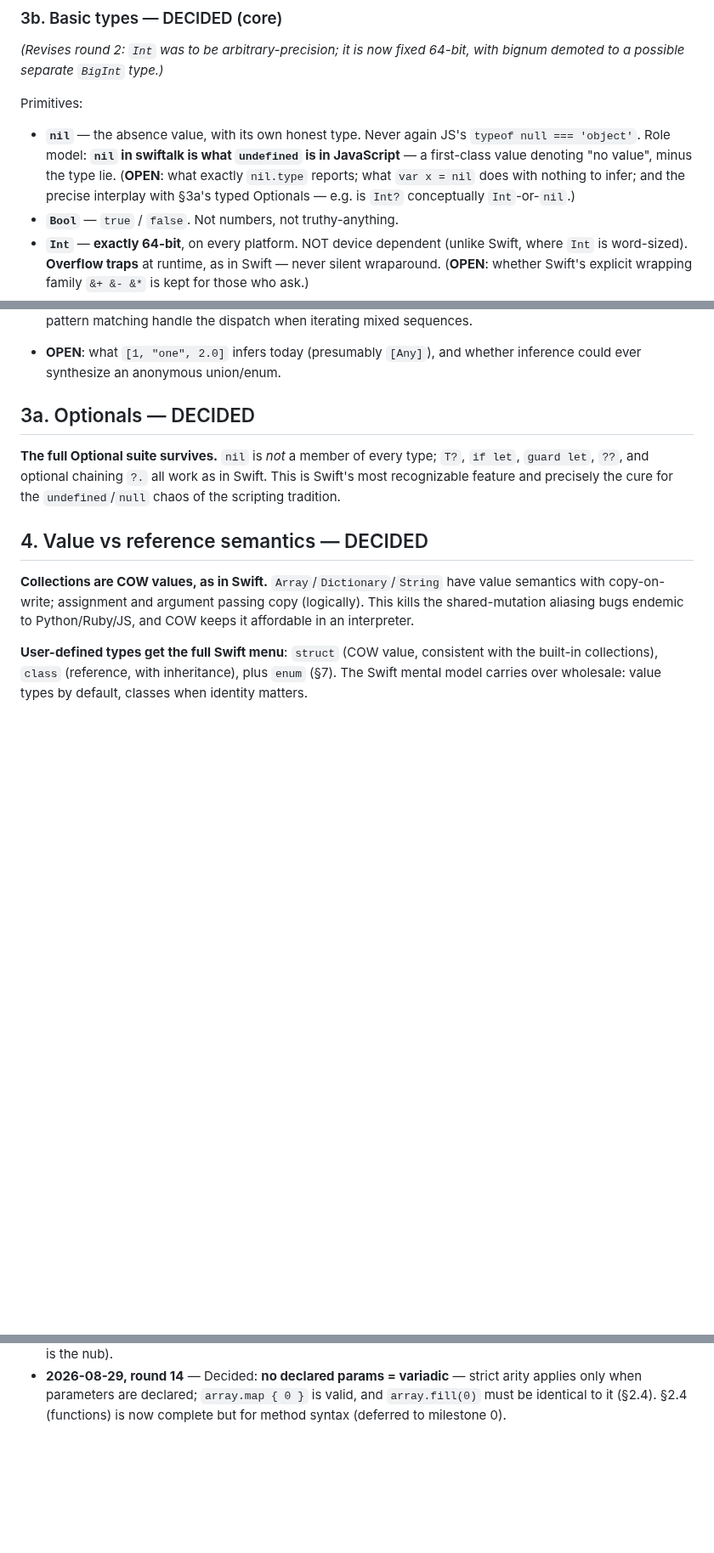
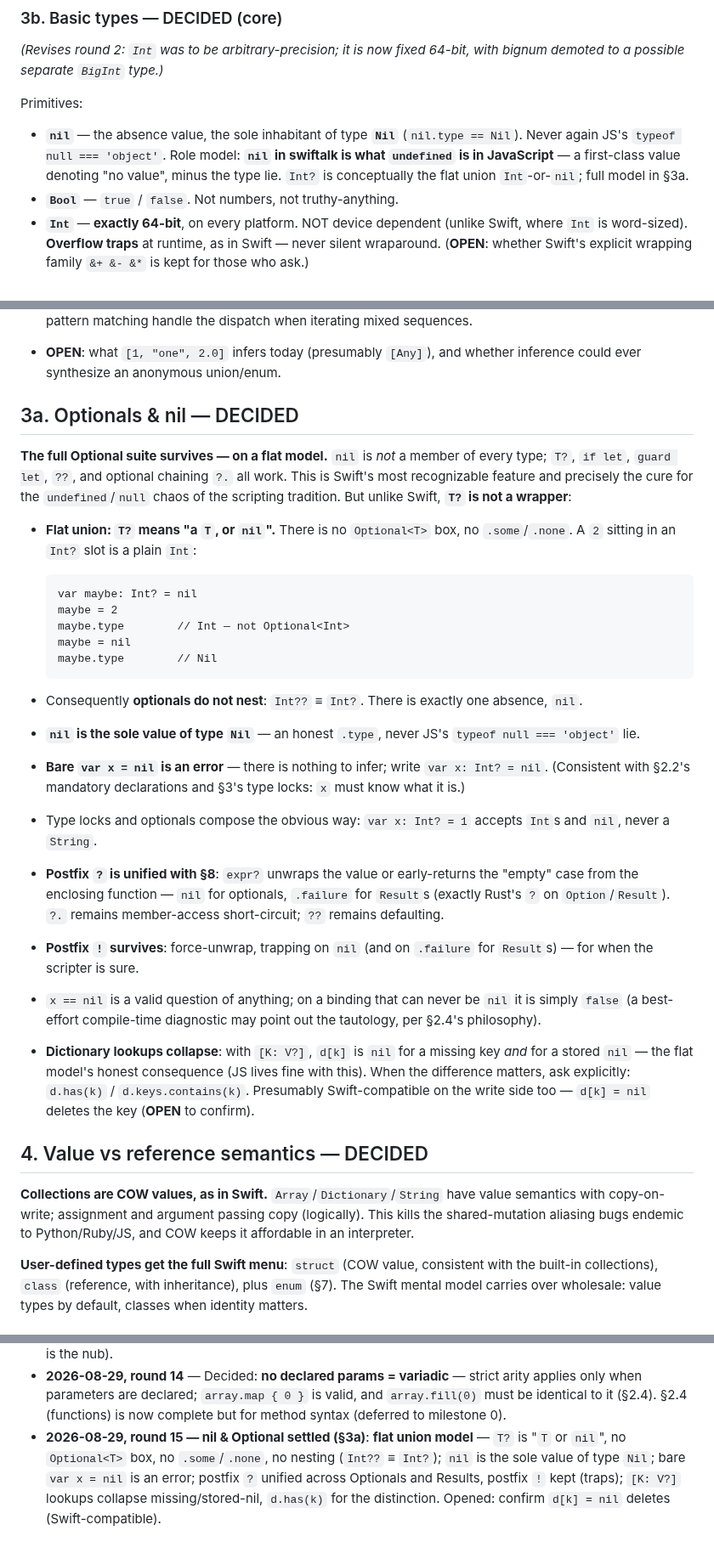
Before and after one commit to dankogai/swiftalk, a Markdown page: Design.md, 3 parts joined by grey strips. Shown at 85% size. Drawn GitHub-style; blank space fills up the shorter version.

Commit message:
Round 15: nil and Optional settled — flat union model
T? is "T or nil": no Optional<T> box, no .some/.none, no nesting
(Int?? == Int?). nil is the sole value of type Nil; bare var x = nil
is an error. Postfix ? is unified — it early-returns nil from
Optionals just as it early-returns .failure from Results — and
postfix ! survives, trapping on either. [K: V?] lookups collapse
missing-key and stored-nil; d.has(k) answers the rare distinction.

Co-Authored-By: Claude Fable 5 <noreply@anthropic.com>

````diff
--- a/Design.md
+++ b/Design.md
@@ -195,13 +195,12 @@ and most especially JavaScript):
 
 Primitives:
 
-* **`nil`** — the absence value, with its own honest type. Never again
-  JS's `typeof null === 'object'`. Role model: **`nil` in swiftalk is
-  what `undefined` is in JavaScript** — a first-class value denoting
-  "no value", minus the type lie. (**OPEN**: what exactly `nil.type`
-  reports; what `var x = nil` does with nothing to infer; and the
-  precise interplay with §3a's typed Optionals — e.g. is `Int?`
-  conceptually `Int`-or-`nil`.)
+* **`nil`** — the absence value, the sole inhabitant of type **`Nil`**
+  (`nil.type == Nil`). Never again JS's `typeof null === 'object'`.
+  Role model: **`nil` in swiftalk is what `undefined` is in
+  JavaScript** — a first-class value denoting "no value", minus the
+  type lie. `Int?` is conceptually the flat union `Int`-or-`nil`;
+  full model in §3a.
 * **`Bool`** — `true` / `false`. Not numbers, not truthy-anything.
 * **`Int`** — **exactly 64-bit**, on every platform. NOT device
   dependent (unlike Swift, where `Int` is word-sized).
@@ -281,12 +280,51 @@ string.Data      // String → Data    (infallible: text always has bytes)
 * **OPEN**: what `[1, "one", 2.0]` infers today (presumably `[Any]`),
   and whether inference could ever synthesize an anonymous union/enum.
 
-## 3a. Optionals — DECIDED
+## 3a. Optionals & nil — DECIDED
 
-**The full Optional suite survives.** `nil` is *not* a member of every
-type; `T?`, `if let`, `guard let`, `??`, and optional chaining `?.` all
-work as in Swift. This is Swift's most recognizable feature and precisely
-the cure for the `undefined`/`null` chaos of the scripting tradition.
+**The full Optional suite survives — on a flat model.** `nil` is *not*
+a member of every type; `T?`, `if let`, `guard let`, `??`, and optional
+chaining `?.` all work. This is Swift's most recognizable feature and
+precisely the cure for the `undefined`/`null` chaos of the scripting
+tradition. But unlike Swift, **`T?` is not a wrapper**:
+
+* **Flat union: `T?` means "a `T`, or `nil`".** There is no
+  `Optional<T>` box, no `.some`/`.none`. A `2` sitting in an `Int?`
+  slot is a plain `Int`:
+
+  ```swiftalk
+  var maybe: Int? = nil
+  maybe = 2
+  maybe.type        // Int — not Optional<Int>
+  maybe = nil
+  maybe.type        // Nil
+  ```
+
+* Consequently **optionals do not nest**: `Int??` ≡ `Int?`. There is
+  exactly one absence, `nil`.
+* **`nil` is the sole value of type `Nil`** — an honest `.type`, never
+  JS's `typeof null === 'object'` lie.
+* **Bare `var x = nil` is an error** — there is nothing to infer; write
+  `var x: Int? = nil`. (Consistent with §2.2's mandatory declarations
+  and §3's type locks: `x` must know what it is.)
+* Type locks and optionals compose the obvious way: `var x: Int? = 1`
+  accepts `Int`s and `nil`, never a `String`.
+* **Postfix `?` is unified with §8**: `expr?` unwraps the value or
+  early-returns the "empty" case from the enclosing function — `nil`
+  for optionals, `.failure` for `Result`s (exactly Rust's `?` on
+  `Option`/`Result`). `?.` remains member-access short-circuit; `??`
+  remains defaulting.
+* **Postfix `!` survives**: force-unwrap, trapping on `nil` (and on
+  `.failure` for `Result`s) — for when the scripter is sure.
+* `x == nil` is a valid question of anything; on a binding that can
+  never be `nil` it is simply `false` (a best-effort compile-time
+  diagnostic may point out the tautology, per §2.4's philosophy).
+* **Dictionary lookups collapse**: with `[K: V?]`, `d[k]` is `nil` for
+  a missing key *and* for a stored `nil` — the flat model's honest
+  consequence (JS lives fine with this). When the difference matters,
+  ask explicitly: `d.has(k)` / `d.keys.contains(k)`. Presumably
+  Swift-compatible on the write side too — `d[k] = nil` deletes the
+  key (**OPEN** to confirm).
 
 ## 4. Value vs reference semantics — DECIDED
 
@@ -572,3 +615,10 @@ let text   = bytes.String                     // String? — bytes may not be te
   `array.map { 0 }` is valid, and `array.fill(0)` must be identical to
   it (§2.4). §2.4 (functions) is now complete but for method syntax
   (deferred to milestone 0).
+* **2026-08-29, round 15 — nil & Optional settled (§3a)**: **flat
+  union model** — `T?` is "`T` or `nil`", no `Optional<T>` box, no
+  `.some`/`.none`, no nesting (`Int??` ≡ `Int?`); `nil` is the sole
+  value of type `Nil`; bare `var x = nil` is an error; postfix `?`
+  unified across Optionals and Results, postfix `!` kept (traps);
+  `[K: V?]` lookups collapse missing/stored-nil, `d.has(k)` for the
+  distinction. Opened: confirm `d[k] = nil` deletes (Swift-compatible).
````
Also changed, not shown: other parts of Design.md (+6 -1 lines).
